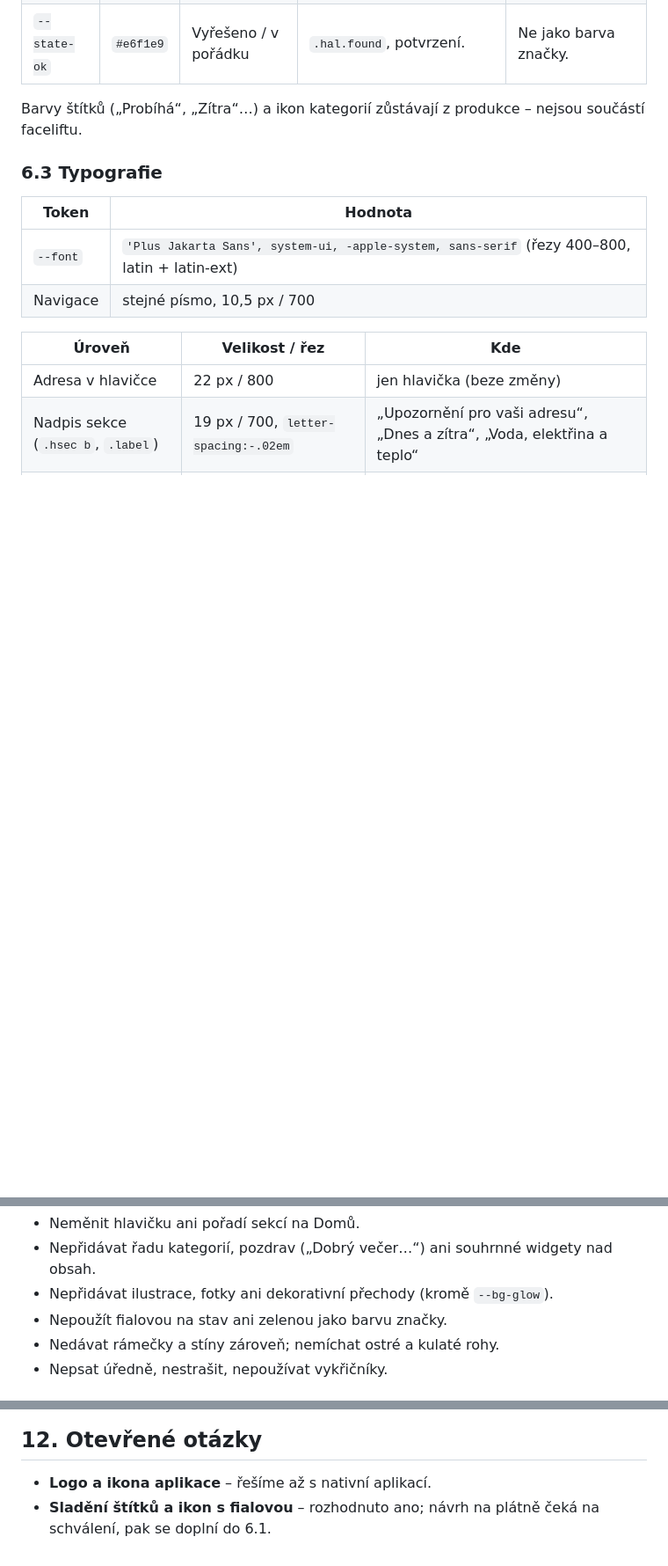
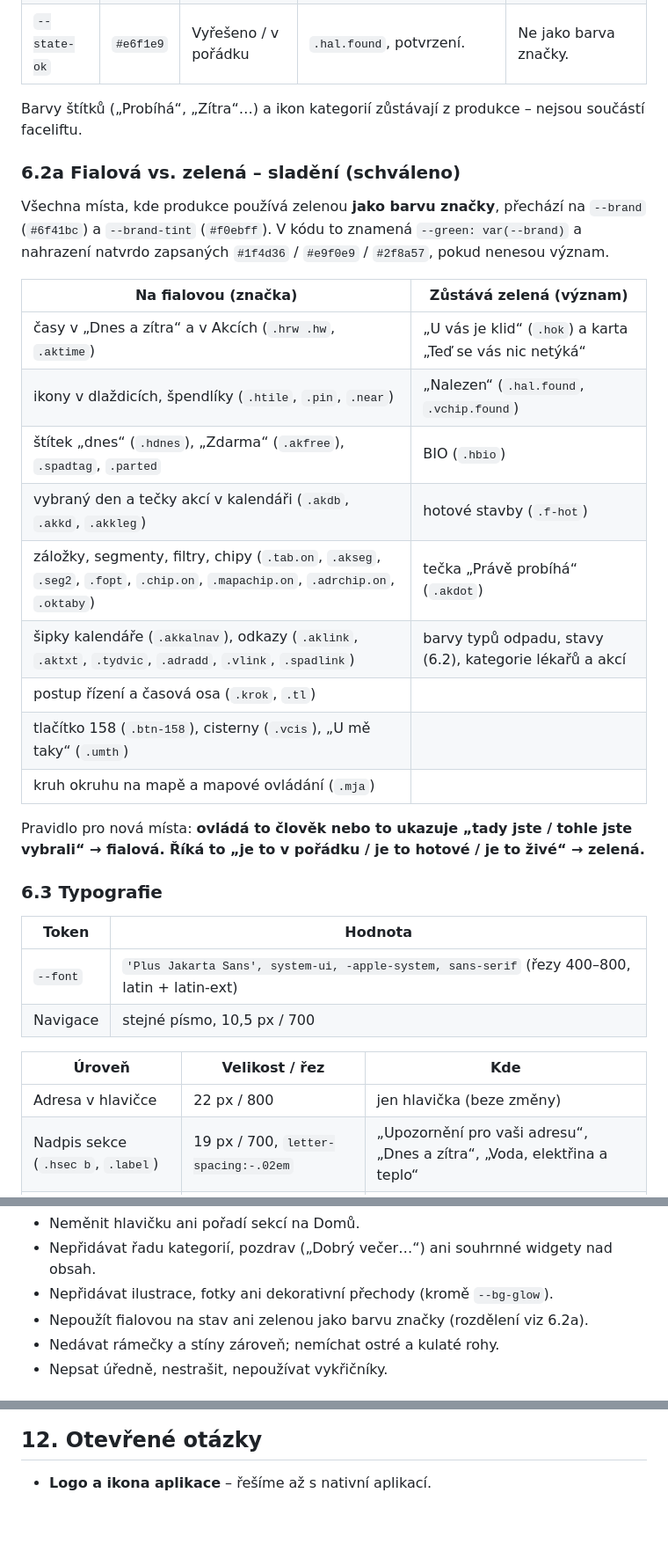
Before and after one commit to NamTNgo/praha14, a Markdown page: DESIGN.md, 3 parts joined by grey strips. Shown at 88% size. Rendered like a GitHub page; blank space fills up the shorter version.

Commit message:
DESIGN.md: sladění značky s fialovou (6.2a)
Co-Authored-By: Claude Opus 5.5 <noreply@anthropic.com>
Claude-Session: https://claude.ai/code/session_018HMeUA4AoZRsQPQR6vxBV9

```diff
--- a/DESIGN.md
+++ b/DESIGN.md
@@ -73,6 +73,24 @@ Stavy mají přednost před značkou. Fialová se ve stavech nikdy neobjevuje.
 | `--state-ok` | `#e6f1e9` | Vyřešeno / v pořádku | `.hal.found`, potvrzení. | Ne jako barva značky. |
 
 Barvy štítků („Probíhá“, „Zítra“…) a ikon kategorií zůstávají z produkce – nejsou součástí faceliftu.
+
+### 6.2a Fialová vs. zelená – sladění (schváleno)
+
+Všechna místa, kde produkce používá zelenou **jako barvu značky**, přechází na `--brand` (`#6f41bc`) a `--brand-tint` (`#f0ebff`). V kódu to znamená `--green: var(--brand)` a nahrazení natvrdo zapsaných `#1f4d36` / `#e9f0e9` / `#2f8a57`, pokud nenesou význam.
+
+| Na fialovou (značka) | Zůstává zelená (význam) |
+|---|---|
+| časy v „Dnes a zítra“ a v Akcích (`.hrw .hw`, `.aktime`) | „U vás je klid“ (`.hok`) a karta „Teď se vás nic netýká“ |
+| ikony v dlaždicích, špendlíky (`.htile`, `.pin`, `.near`) | „Nalezen“ (`.hal.found`, `.vchip.found`) |
+| štítek „dnes“ (`.hdnes`), „Zdarma“ (`.akfree`), `.spadtag`, `.parted` | BIO (`.hbio`) |
+| vybraný den a tečky akcí v kalendáři (`.akdb`, `.akkd`, `.akkleg`) | hotové stavby (`.f-hot`) |
+| záložky, segmenty, filtry, chipy (`.tab.on`, `.akseg`, `.seg2`, `.fopt`, `.chip.on`, `.mapachip.on`, `.adrchip.on`, `.oktaby`) | tečka „Právě probíhá“ (`.akdot`) |
+| šipky kalendáře (`.akkalnav`), odkazy (`.aklink`, `.aktxt`, `.tydvic`, `.adradd`, `.vlink`, `.spadlink`) | barvy typů odpadu, stavy (6.2), kategorie lékařů a akcí |
+| postup řízení a časová osa (`.krok`, `.tl`) | |
+| tlačítko 158 (`.btn-158`), cisterny (`.vcis`), „U mě taky“ (`.umth`) | |
+| kruh okruhu na mapě a mapové ovládání (`.mja`) | |
+
+Pravidlo pro nová místa: **ovládá to člověk nebo to ukazuje „tady jste / tohle jste vybrali“ → fialová. Říká to „je to v pořádku / je to hotové / je to živé“ → zelená.**
 
 ### 6.3 Typografie
 
@@ -163,7 +181,7 @@ Pravidla:
 - Neměnit hlavičku ani pořadí sekcí na Domů.
 - Nepřidávat řadu kategorií, pozdrav („Dobrý večer…“) ani souhrnné widgety nad obsah.
 - Nepřidávat ilustrace, fotky ani dekorativní přechody (kromě `--bg-glow`).
-- Nepoužít fialovou na stav ani zelenou jako barvu značky.
+- Nepoužít fialovou na stav ani zelenou jako barvu značky (rozdělení viz 6.2a).
 - Nedávat rámečky a stíny zároveň; nemíchat ostré a kulaté rohy.
 - Nepsat úředně, nestrašit, nepoužívat vykřičníky.
 
@@ -200,4 +218,3 @@ Na těchto zadáních ověříme, že DESIGN.md stačí k tomu, aby agent uděla
 ## 12. Otevřené otázky
 
 - **Logo a ikona aplikace** – řešíme až s nativní aplikací.
-- **Sladění štítků a ikon s fialovou** – rozhodnuto ano; návrh na plátně čeká na schválení, pak se doplní do 6.1.
```
